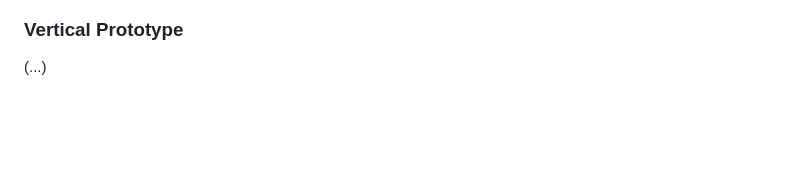
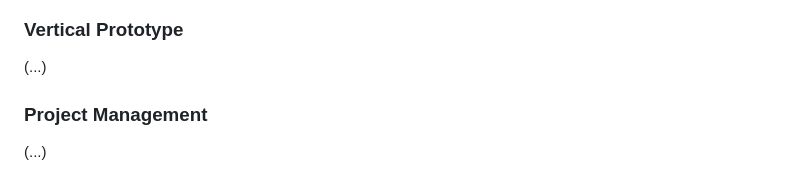
Before and after one commit to PedroLunet/MarineChoice, a Markdown page: README.md, the part around one of its changes. Drawn GitHub-style; blank space fills up the shorter version.

```diff
--- a/README.md
+++ b/README.md
@@ -86,3 +86,7 @@ MarineChoice has the goal to empower seafood consumers with the knowledge and to
 ### Vertical Prototype
 
 (...)
+
+### Project Management
+
+(...)
```
Also changed, not shown: other parts of README.md (+9 -9 lines).
